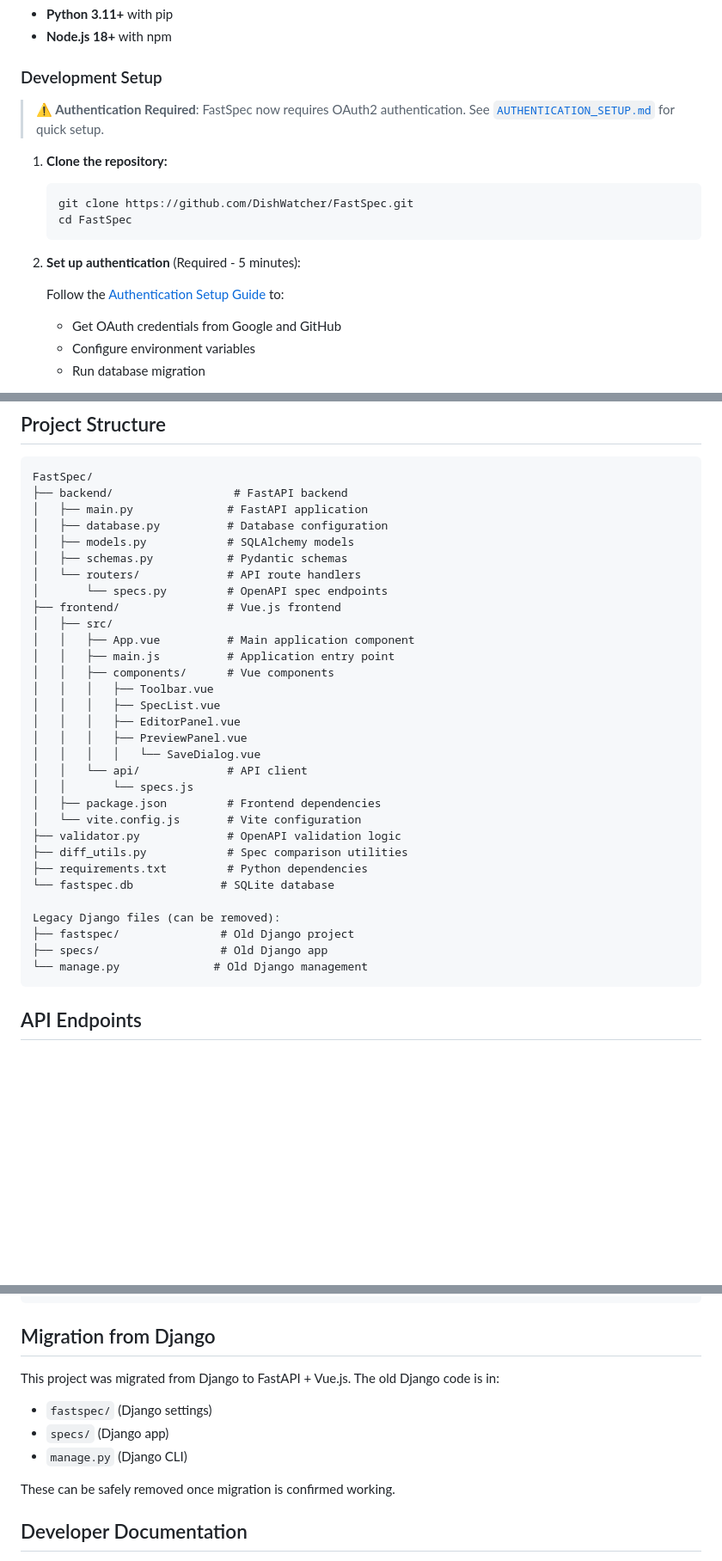
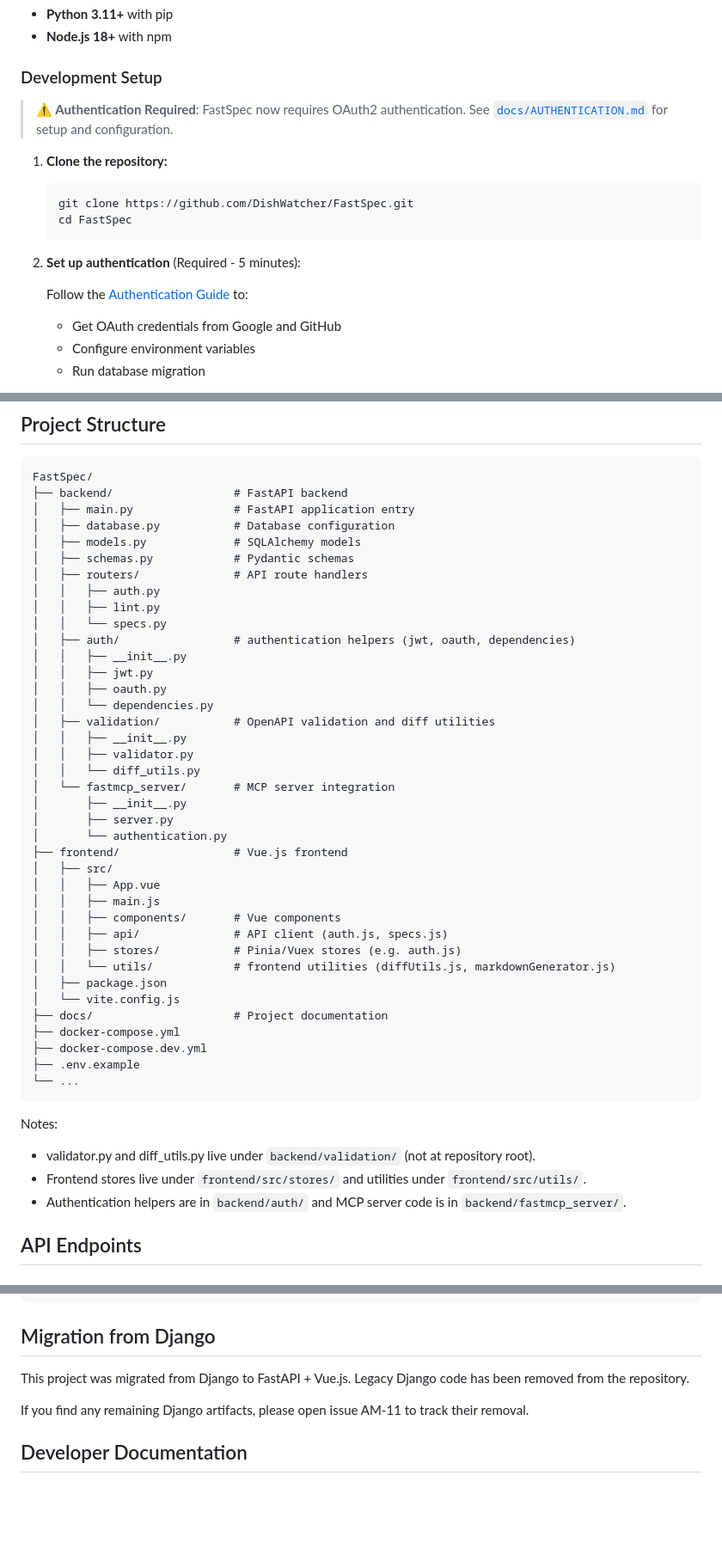
Before and after one commit to Kaseovo/FastSpec, a Markdown page: README.md, 3 parts joined by grey strips. Shown at 86% size. GitHub-like rendering; blank space fills up the shorter version.

Commit message:
docs: update authentication references in README.md to point to the correct documentation

````diff
--- a/README.md
+++ b/README.md
@@ -31,7 +31,7 @@ A modern full-stack application for creating, editing, validating, and managing
 
 ### Development Setup
 
-> **⚠️ Authentication Required**: FastSpec now requires OAuth2 authentication. See [`AUTHENTICATION_SETUP.md`](AUTHENTICATION_SETUP.md:1) for quick setup.
+> **⚠️ Authentication Required**: FastSpec now requires OAuth2 authentication. See [`docs/AUTHENTICATION.md`](docs/AUTHENTICATION.md:1) for setup and configuration.
 
 1. **Clone the repository:**
 
@@ -42,7 +42,7 @@ A modern full-stack application for creating, editing, validating, and managing
 
 2. **Set up authentication** (Required - 5 minutes):
 
-   Follow the [Authentication Setup Guide](AUTHENTICATION_SETUP.md) to:
+   Follow the [Authentication Guide](docs/AUTHENTICATION.md) to:
    - Get OAuth credentials from Google and GitHub
    - Configure environment variables
    - Run database migration
@@ -121,36 +121,49 @@ npm run dev
 ```
 FastSpec/
 ├── backend/                  # FastAPI backend
-│   ├── main.py              # FastAPI application
-│   ├── database.py          # Database configuration
-│   ├── models.py            # SQLAlchemy models
-│   ├── schemas.py           # Pydantic schemas
-│   └── routers/             # API route handlers
-│       └── specs.py         # OpenAPI spec endpoints
-├── frontend/                # Vue.js frontend
+│   ├── main.py               # FastAPI application entry
+│   ├── database.py           # Database configuration
+│   ├── models.py             # SQLAlchemy models
+│   ├── schemas.py            # Pydantic schemas
+│   ├── routers/              # API route handlers
+│   │   ├── auth.py
+│   │   ├── lint.py
+│   │   └── specs.py
+│   ├── auth/                 # authentication helpers (jwt, oauth, dependencies)
+│   │   ├── __init__.py
+│   │   ├── jwt.py
+│   │   ├── oauth.py
+│   │   └── dependencies.py
+│   ├── validation/           # OpenAPI validation and diff utilities
+│   │   ├── __init__.py
+│   │   ├── validator.py
+│   │   └── diff_utils.py
+│   └── fastmcp_server/       # MCP server integration
+│       ├── __init__.py
+│       ├── server.py
+│       └── authentication.py
+├── frontend/                 # Vue.js frontend
 │   ├── src/
-│   │   ├── App.vue          # Main application component
-│   │   ├── main.js          # Application entry point
-│   │   ├── components/      # Vue components
-│   │   │   ├── Toolbar.vue
-│   │   │   ├── SpecList.vue
-│   │   │   ├── EditorPanel.vue
-│   │   │   ├── PreviewPanel.vue
-│   │   │   │   └── SaveDialog.vue
-│   │   └── api/             # API client
-│   │       └── specs.js
-│   ├── package.json         # Frontend dependencies
-│   └── vite.config.js       # Vite configuration
-├── validator.py             # OpenAPI validation logic
-├── diff_utils.py            # Spec comparison utilities
-├── requirements.txt         # Python dependencies
-└── fastspec.db             # SQLite database
+│   │   ├── App.vue
+│   │   ├── main.js
+│   │   ├── components/       # Vue components
+│   │   ├── api/              # API client (auth.js, specs.js)
+│   │   ├── stores/           # Pinia/Vuex stores (e.g. auth.js)
+│   │   └── utils/            # frontend utilities (diffUtils.js, markdownGenerator.js)
+│   ├── package.json
+│   └── vite.config.js
+├── docs/                     # Project documentation
+├── docker-compose.yml
+├── docker-compose.dev.yml
+├── .env.example
+└── ...
+```
 
-Legacy Django files (can be removed):
-├── fastspec/               # Old Django project
-├── specs/                  # Old Django app
-└── manage.py              # Old Django management
-```
+Notes:
+
+- validator.py and diff_utils.py live under `backend/validation/` (not at repository root).
+- Frontend stores live under `frontend/src/stores/` and utilities under `frontend/src/utils/`.
+- Authentication helpers are in `backend/auth/` and MCP server code is in `backend/fastmcp_server/`.
 
 ## API Endpoints
 
@@ -337,13 +350,9 @@ npm install
 
 ## Migration from Django
 
-This project was migrated from Django to FastAPI + Vue.js. The old Django code is in:
+This project was migrated from Django to FastAPI + Vue.js. Legacy Django code has been removed from the repository.
 
-- `fastspec/` (Django settings)
-- `specs/` (Django app)
-- `manage.py` (Django CLI)
-
-These can be safely removed once migration is confirmed working.
+If you find any remaining Django artifacts, please open issue AM-11 to track their removal.
 
 ## Developer Documentation
 
````
Also changed, not shown: other parts of README.md (+6 -6 lines).
